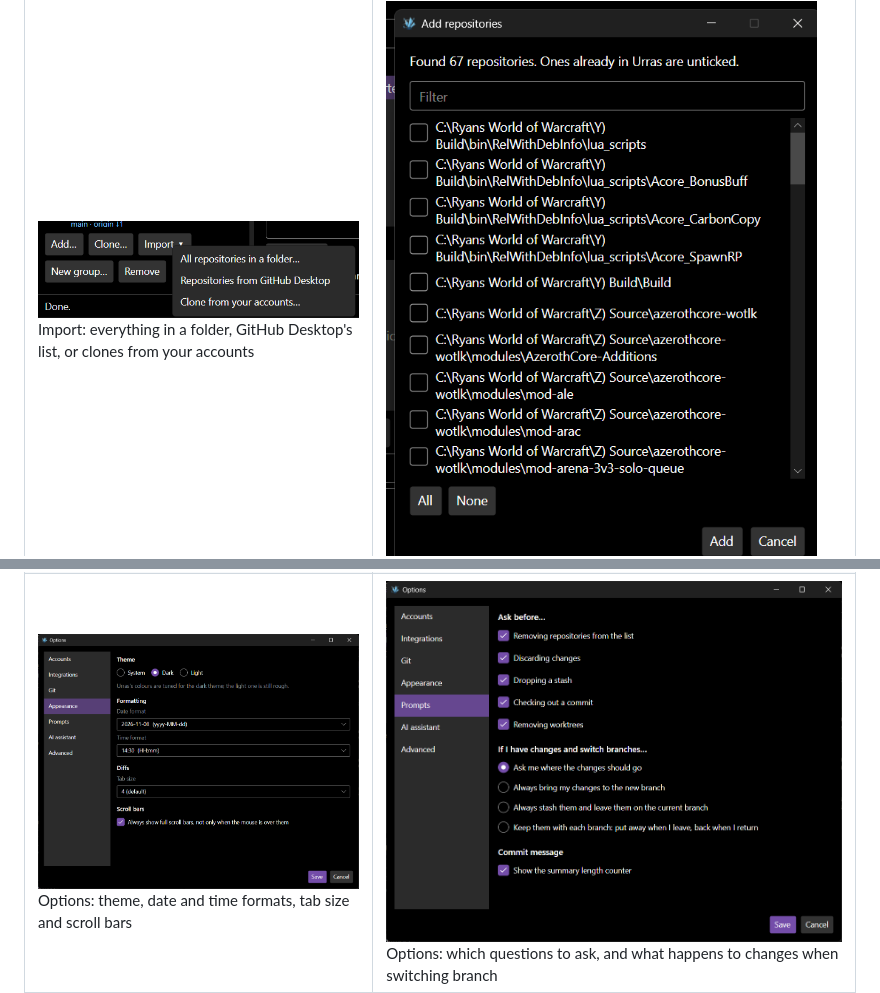
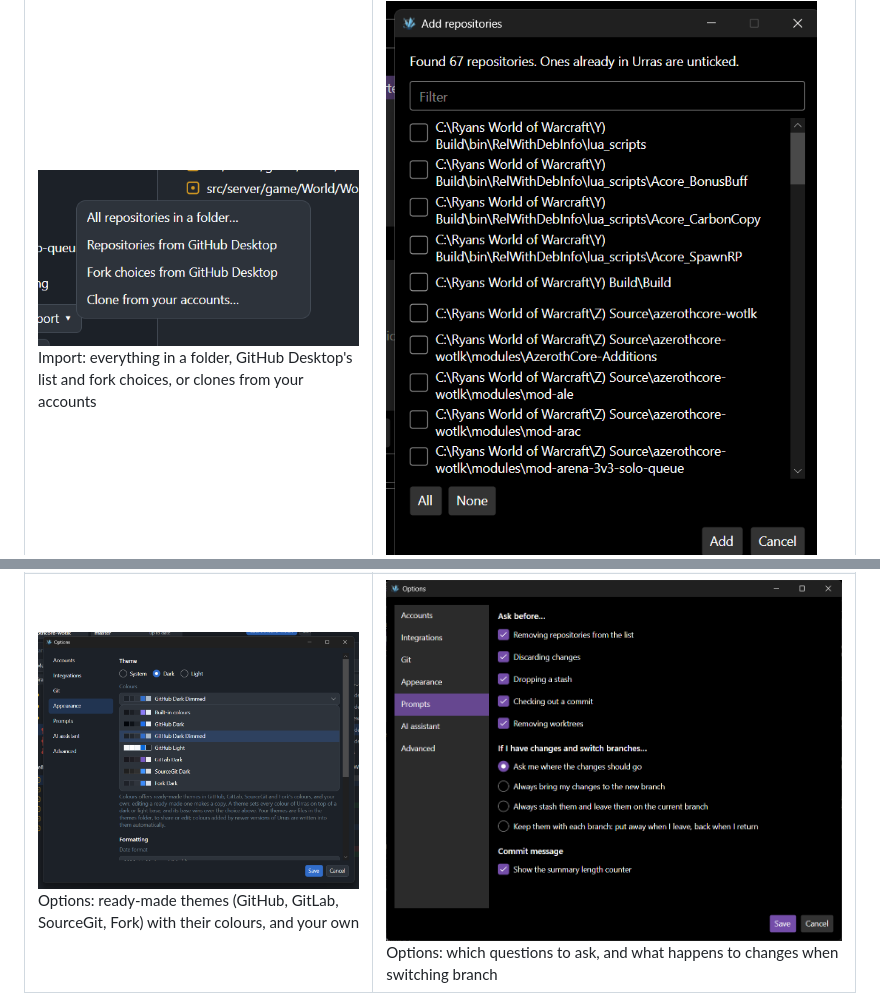
Before and after one commit to TheSCREWEDSoftware/Urras, a Markdown page: README.md, 2 parts joined by grey strips. GitHub-like rendering; pictures changed too: docs/screenshots/import-menu.png, docs/screenshots/options-appearance.png.

Commit message:
docs(Docs): Update screenshots for the new look
The main window, the Appearance page with the ready-made themes and the
Import menu show the current Urras.

Co-Authored-By: Claude Opus 5.5 <noreply@anthropic.com>

```diff
--- a/README.md
+++ b/README.md
@@ -112,7 +112,7 @@ date of each change
   <tr>
     <td>
       <img src="docs/screenshots/import-menu.png" alt="Screenshot: import menu"><br>
-      Import: everything in a folder, GitHub Desktop's list, or clones from your accounts
+      Import: everything in a folder, GitHub Desktop's list and fork choices, or clones from your accounts
     </td>
     <td>
       <img src="docs/screenshots/import-dialog.png" alt="Screenshot: import dialog"><br>
@@ -132,7 +132,7 @@ date of each change
   <tr>
     <td>
       <img src="docs/screenshots/options-appearance.png" alt="Screenshot: options appearance"><br>
-      Options: theme, date and time formats, tab size and scroll bars
+      Options: ready-made themes (GitHub, GitLab, SourceGit, Fork) with their colours, and your own
     </td>
     <td>
       <img src="docs/screenshots/options-prompts.png" alt="Screenshot: options prompts"><br>
```
Also changed, not shown: other parts of README.md (+1 -1 lines), docs/screenshots/main-window.png.
